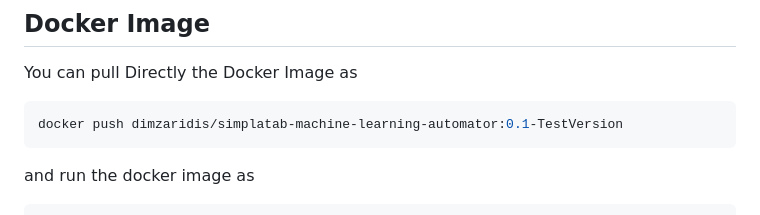
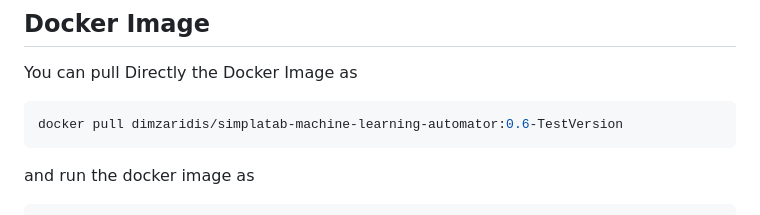
Before and after one commit to dzaridis/simplatab-machine-learning-automator, a Markdown page: README.md, the part around the change. Drawn GitHub-style.

````diff
--- a/README.md
+++ b/README.md
@@ -29,7 +29,7 @@ This pipeline trains and evaluates various classification models, providing insi
 ## Docker Image
 You can pull Directly the Docker Image as
 ```bash
-docker push dimzaridis/simplatab-machine-learning-automator:0.1-TestVersion
+docker pull dimzaridis/simplatab-machine-learning-automator:0.6-TestVersion
 ```
 and run the docker image as
 ```bash
````
